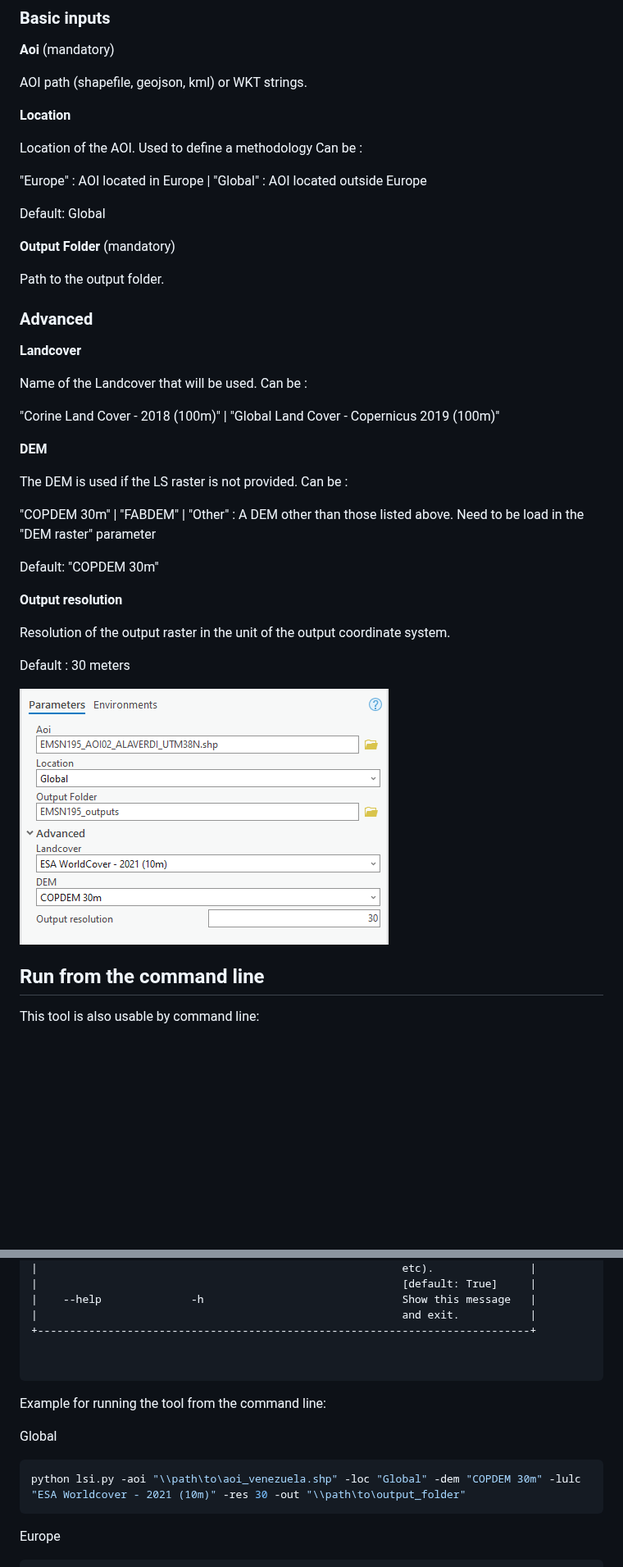
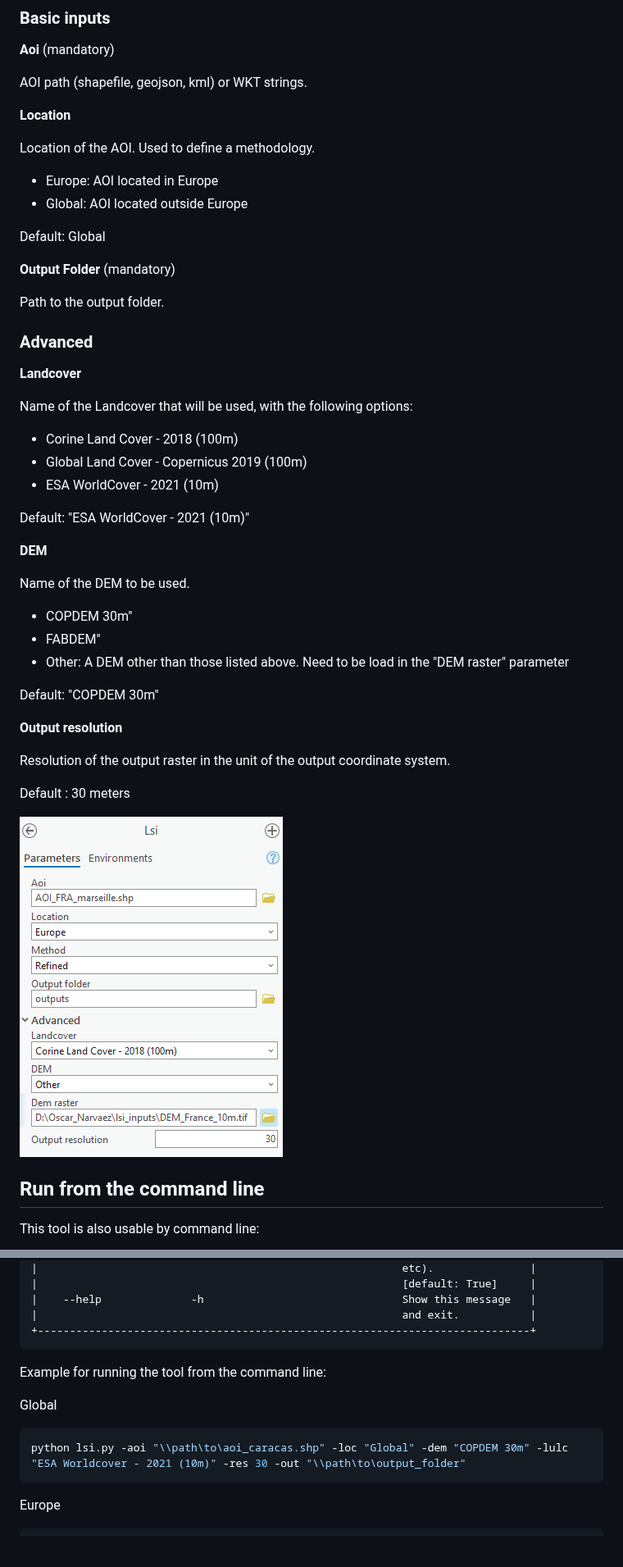
Before and after one commit to sertit/LSI, a Markdown page: README.md, 2 parts joined by grey strips. Shown at 82% size. Rendered like a GitHub page; pictures changed too: Arcgispro_lsi_toolbox.png (added), Arcgispro_toolbox.png (deleted); blank space fills up the shorter version.

Commit message:
Reorganization of code and README updated

````diff
--- a/README.md
+++ b/README.md
@@ -45,11 +51,10 @@ AOI path (shapefile, geojson, kml) or WKT strings.
 
 **Location**
 
-Location of the AOI. Used to define a methodology
-Can be :
+Location of the AOI. Used to define a methodology.
 
-"Europe" : AOI located in Europe |
-"Global" : AOI located outside Europe
+* Europe: AOI located in Europe
+* Global: AOI located outside Europe
 
 Default: Global
 
@@ -61,20 +66,21 @@ Path to the output folder.
 
 **Landcover**
 
-Name of the Landcover that will be used.
-Can be :
+Name of the Landcover that will be used, with the following options:
 
-"Corine Land Cover - 2018 (100m)" |
-"Global Land Cover - Copernicus 2019 (100m)"
+* Corine Land Cover - 2018 (100m)
+* Global Land Cover - Copernicus 2019 (100m)
+* ESA WorldCover - 2021 (10m)
+
+Default: "ESA WorldCover - 2021 (10m)"
 
 **DEM**
 
-The DEM is used if the LS raster is not provided.
-Can be :
+Name of the DEM to be used.
 
-"COPDEM 30m" |
-"FABDEM" |
-"Other" : A DEM other than those listed above. Need to be load in the "DEM raster" parameter
+* COPDEM 30m"
+* FABDEM"
+* Other: A DEM other than those listed above. Need to be load in the "DEM raster" parameter
 
 Default: "COPDEM 30m"
 
@@ -84,7 +90,7 @@ Resolution of the output raster in the unit of the output coordinate system.
 
 Default : 30 meters
 
-![alt text](Arcgispro_toolbox.png)
+![alt text](Arcgispro_lsi_toolbox.png)
 
 ## Run from the command line
 
@@ -148,8 +154,6 @@ Usage: lsi.py [OPTIONS]
 |    --help              -h                               Show this message   |
 |                                                         and exit.           |
 +-----------------------------------------------------------------------------+
-
-
 ```
 
 
@@ -158,7 +162,7 @@ Example for running the tool from the command line:
 Global
 
 ```shell
-python lsi.py -aoi "\\path\to\aoi_venezuela.shp" -loc "Global" -dem "COPDEM 30m" -lulc "ESA Worldcover - 2021 (10m)" -res 30 -out "\\path\to\output_folder"
+python lsi.py -aoi "\\path\to\aoi_caracas.shp" -loc "Global" -dem "COPDEM 30m" -lulc "ESA Worldcover - 2021 (10m)" -res 30 -out "\\path\to\output_folder"
 ```
 
 Europe
````
Also changed, not shown: other parts of README.md (+10 -4 lines), 7 other files.
